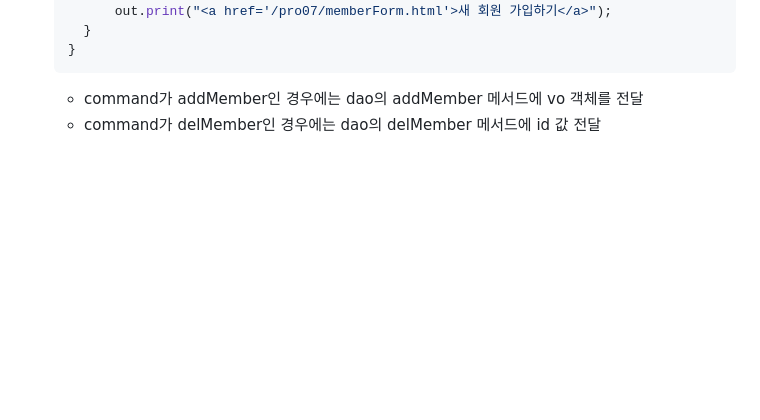
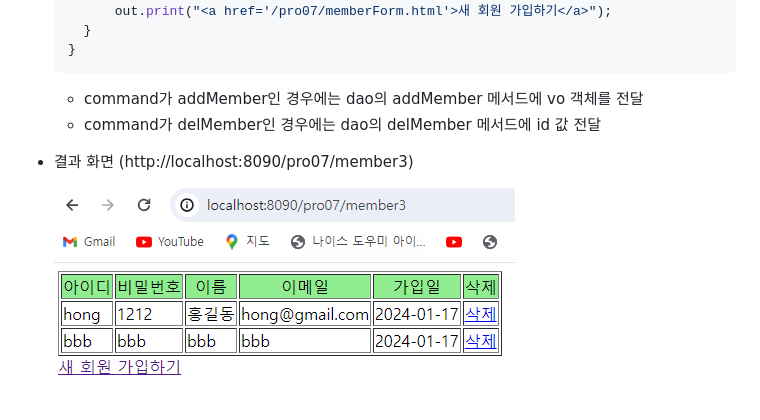
Before and after one commit to Yodayeong/Java-Web, a Markdown page: datasource.md, the part around the change. Drawn GitHub-style; pictures changed too: image.assets/datasource-front.PNG (added); blank space fills up the shorter version.

Commit message:
fix: datasource result upload

```diff
--- a/datasource.md
+++ b/datasource.md
@@ -261,3 +261,7 @@
 
   * command가 addMember인 경우에는 dao의 addMember 메서드에 vo 객체를 전달
   * command가 delMember인 경우에는 dao의 delMember 메서드에 id 값 전달
+
+* 결과 화면 (http://localhost:8090/pro07/member3)
+
+  ![datasource-front](./image.assets/datasource-front.PNG)
```
